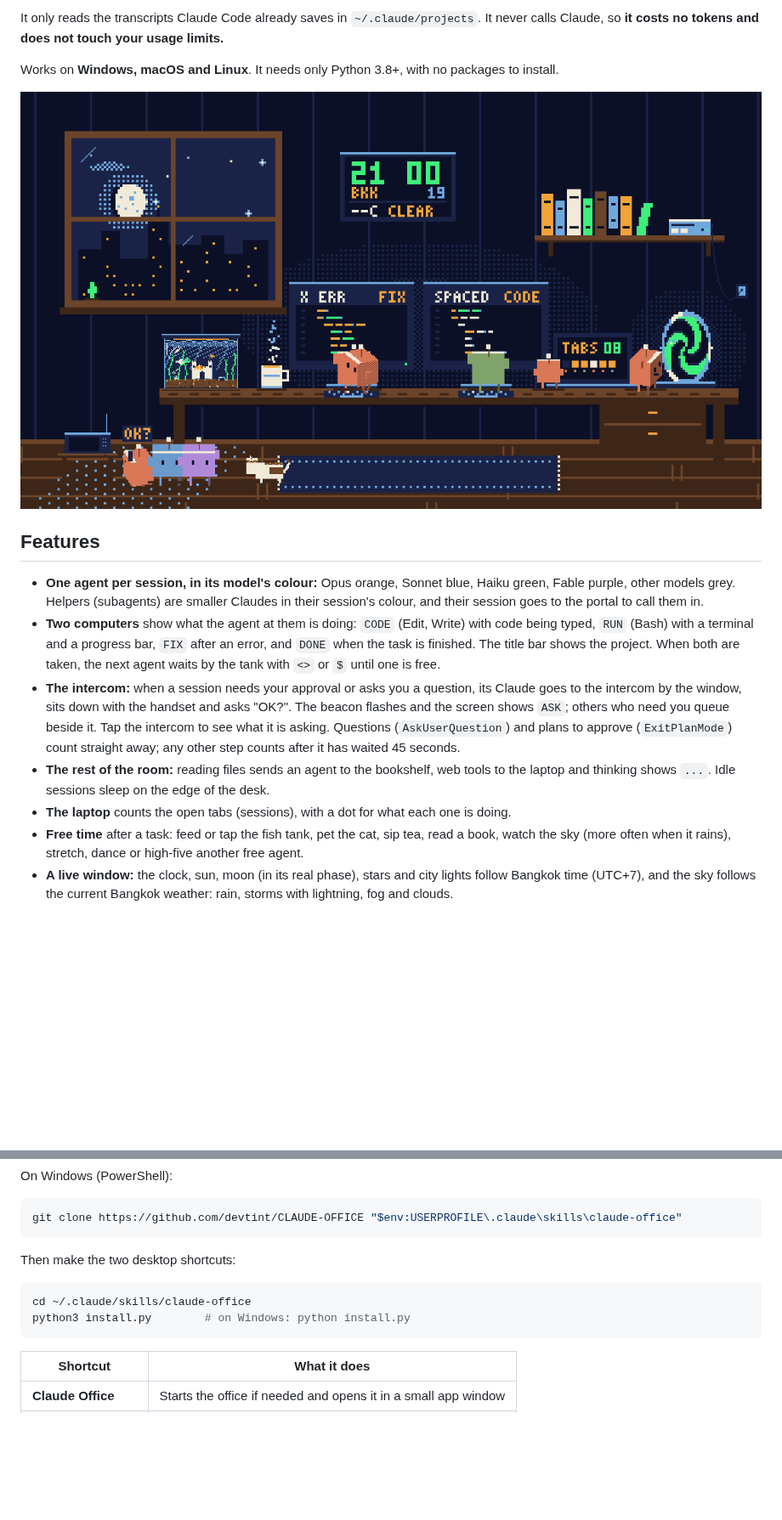
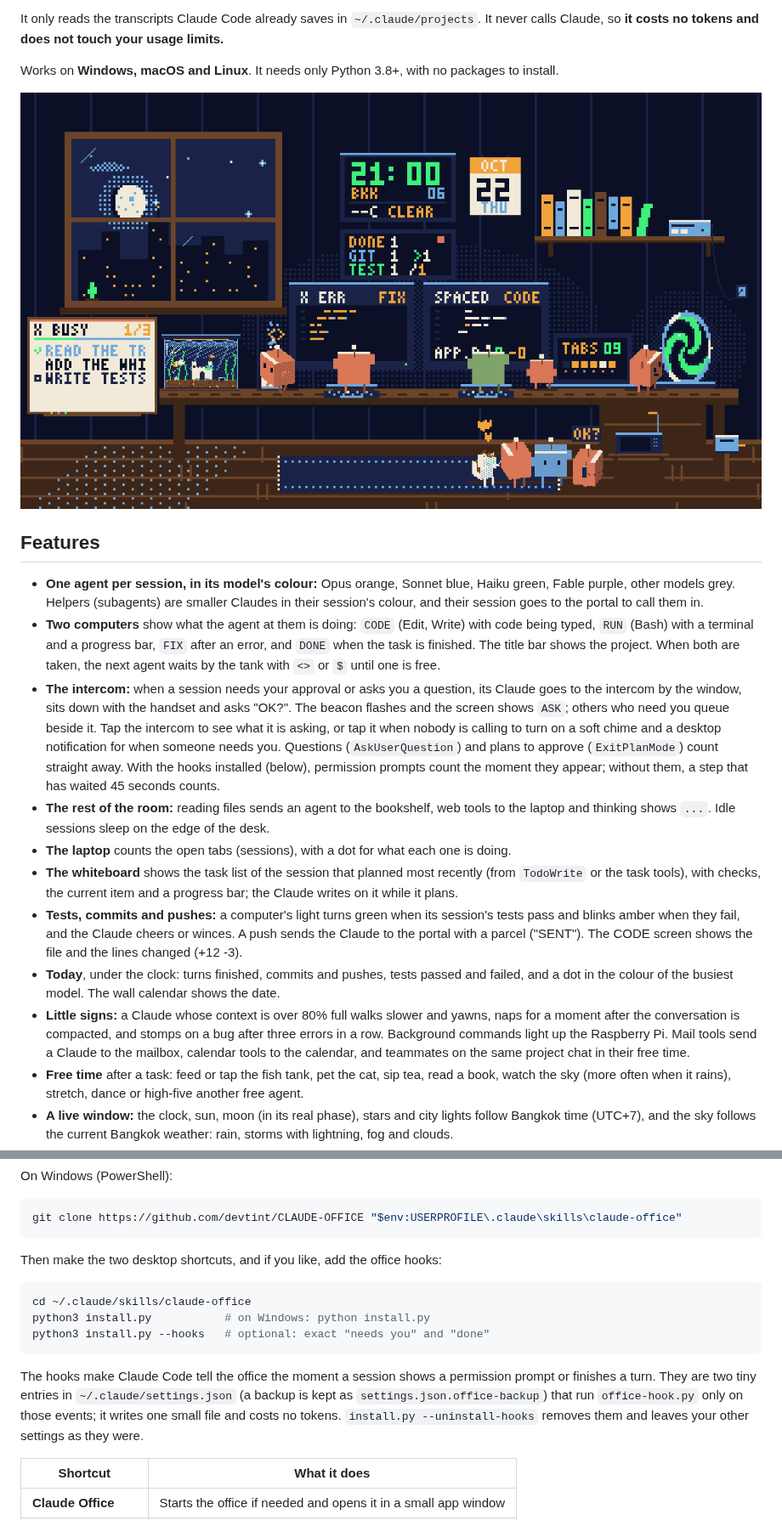
Before and after one commit to devtint/CLAUDE-OFFICE, a Markdown page: README.md, 2 parts joined by grey strips. Shown at 85% size. Rendered like a GitHub page; pictures changed too: docs/office-wide.png; blank space fills up the shorter version.

````diff
--- a/README.md
+++ b/README.md
@@ -25,11 +25,25 @@ Works on **Windows, macOS and Linux**. It needs only Python 3.8+, with no packag
 - **The intercom:** when a session needs your approval or asks you a question, its Claude goes to
   the intercom by the window, sits down with the handset and asks "OK?". The beacon flashes and the
   screen shows `ASK`; others who need you queue beside it. Tap the intercom to see what it is
-  asking. Questions (`AskUserQuestion`) and plans to approve (`ExitPlanMode`) count straight away;
-  any other step counts after it has waited 45 seconds.
+  asking, or tap it when nobody is calling to turn on a soft chime and a desktop notification
+  for when someone needs you. Questions (`AskUserQuestion`) and plans to approve (`ExitPlanMode`)
+  count straight away. With the hooks installed (below), permission prompts count the moment they
+  appear; without them, a step that has waited 45 seconds counts.
 - **The rest of the room:** reading files sends an agent to the bookshelf, web tools to the
   laptop and thinking shows `...`. Idle sessions sleep on the edge of the desk.
 - **The laptop** counts the open tabs (sessions), with a dot for what each one is doing.
+- **The whiteboard** shows the task list of the session that planned most recently (from
+  `TodoWrite` or the task tools), with checks, the current item and a progress bar; the Claude
+  writes on it while it plans.
+- **Tests, commits and pushes:** a computer's light turns green when its session's tests pass and
+  blinks amber when they fail, and the Claude cheers or winces. A push sends the Claude to the
+  portal with a parcel ("SENT"). The CODE screen shows the file and the lines changed (+12 -3).
+- **Today**, under the clock: turns finished, commits and pushes, tests passed and failed, and a dot
+  in the colour of the busiest model. The wall calendar shows the date.
+- **Little signs:** a Claude whose context is over 80% full walks slower and yawns, naps for a moment
+  after the conversation is compacted, and stomps on a bug after three errors in a row. Background
+  commands light up the Raspberry Pi. Mail tools send a Claude to the mailbox, calendar tools to
+  the calendar, and teammates on the same project chat in their free time.
 - **Free time** after a task: feed or tap the fish tank, pet the cat, sip tea, read a book,
   watch the sky (more often when it rains), stretch, dance or high-five another free agent.
 - **A live window:** the clock, sun, moon (in its real phase), stars and city lights follow
@@ -82,12 +96,19 @@ On Windows (PowerShell):
 git clone https://github.com/devtint/CLAUDE-OFFICE "$env:USERPROFILE\.claude\skills\claude-office"
 ```
 
-Then make the two desktop shortcuts:
+Then make the two desktop shortcuts, and if you like, add the office hooks:
 
 ```bash
 cd ~/.claude/skills/claude-office
-python3 install.py        # on Windows: python install.py
+python3 install.py           # on Windows: python install.py
+python3 install.py --hooks   # optional: exact "needs you" and "done"
 ```
+
+The hooks make Claude Code tell the office the moment a session shows a permission prompt or
+finishes a turn. They are two tiny entries in `~/.claude/settings.json` (a backup is kept as
+`settings.json.office-backup`) that run `office-hook.py` only on those events; it writes one small
+file and costs no tokens. `install.py --uninstall-hooks` removes them and leaves your other
+settings as they were.
 
 | Shortcut | What it does |
 |---|---|
````
Also changed, not shown: other parts of README.md (+3 -1 lines), SKILL.md (+2 -0 lines), docs/office.png, 5 other files.
